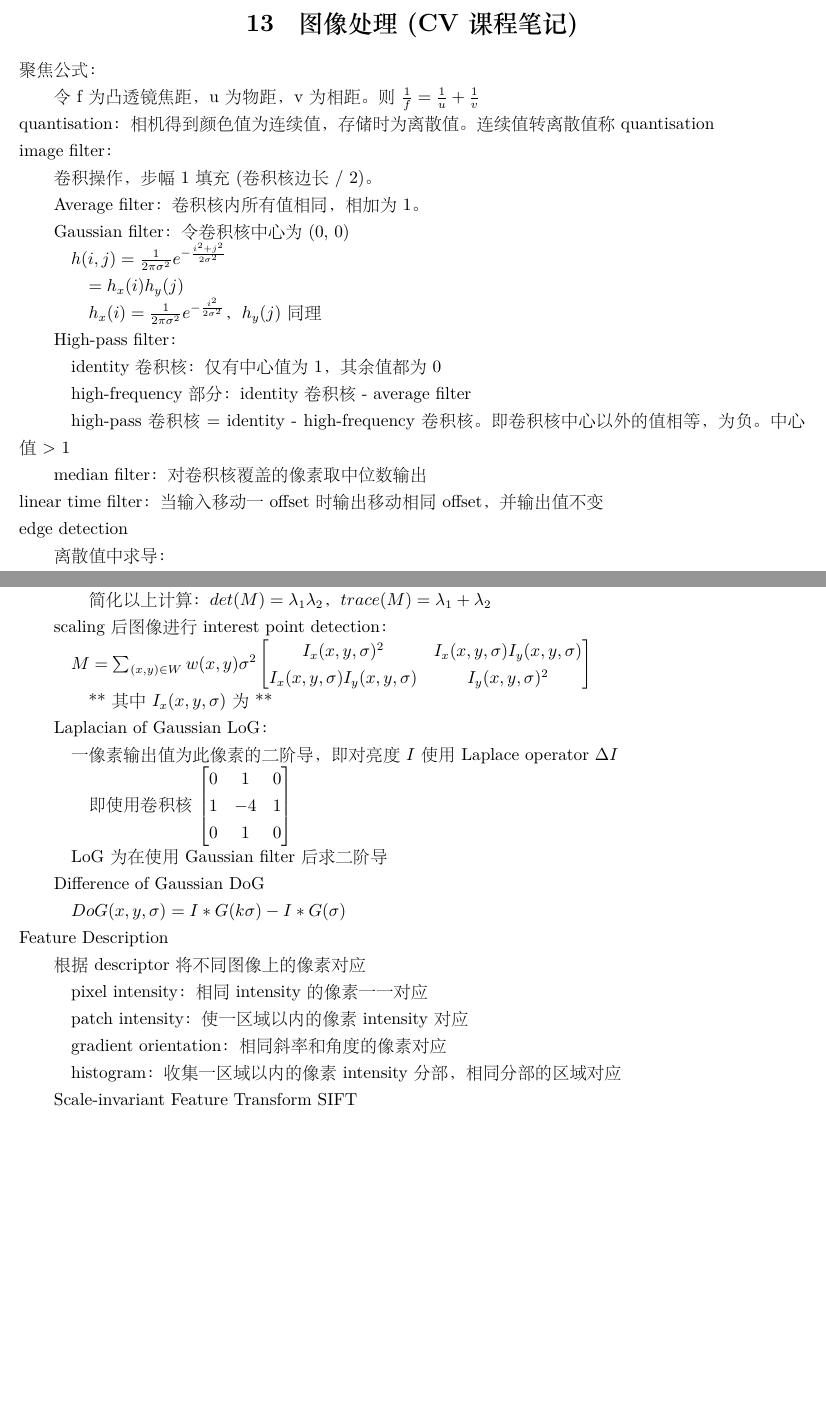
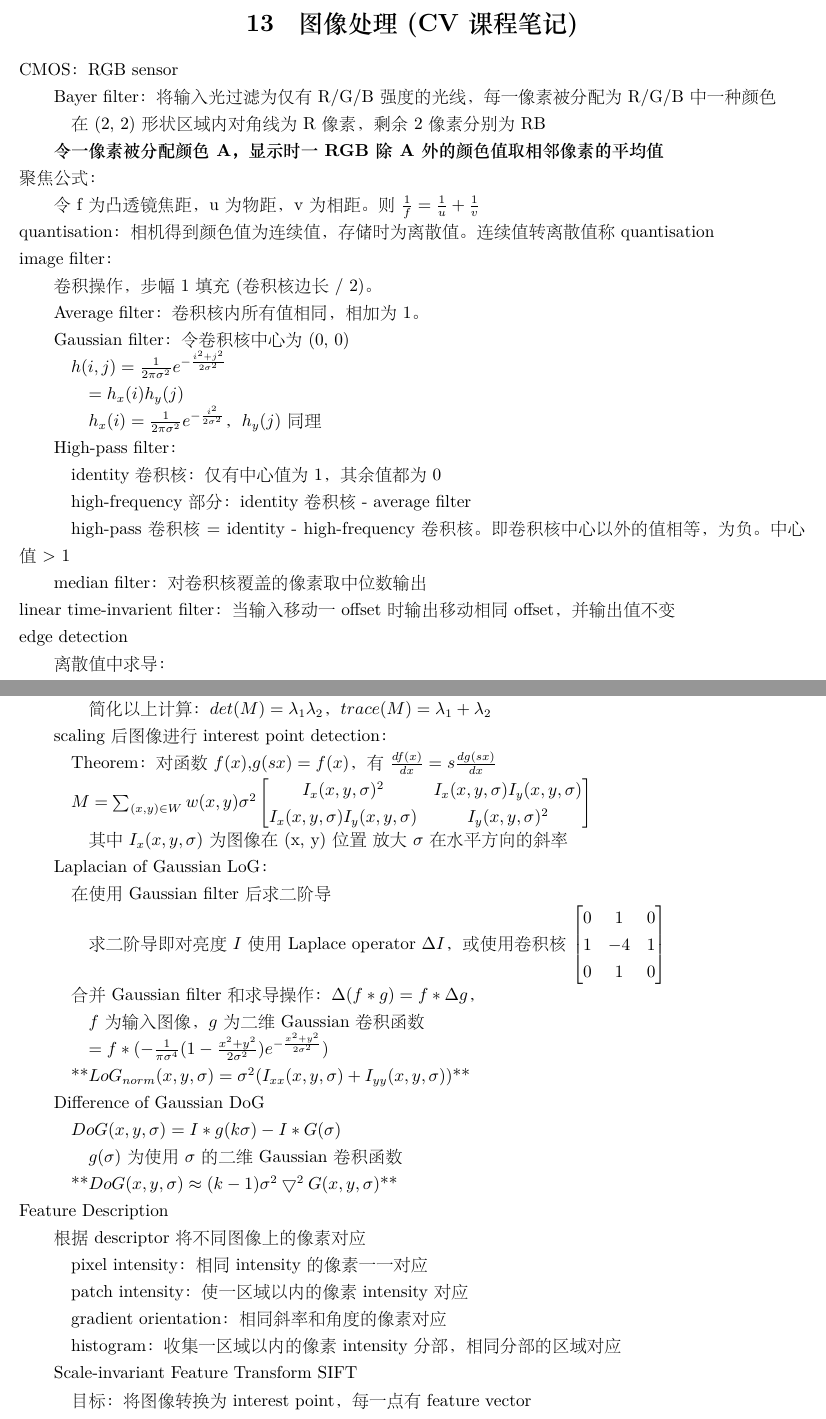
Before and after one commit to xu-shitong/deep-learning, a LaTeX document (deep-learning_note/deep-learning笔记.tex): two parts of pages 30 and 32 of 36 before the commit and two parts of pages 30 and 32 of 37 after it, joined at a grey line, cut so that both start at the same text, the shorter picture padded with empty space. The pictures show the PDF file deep-learning_note/deep-learning笔记.pdf that the author committed with the source.

Commit message:
xst: update note till CV c9

```diff
--- a/deep-learning_note/deep-learning笔记.tex
+++ b/deep-learning_note/deep-learning笔记.tex
@@ -1922,7 +1926,14 @@
 % |                         图像处理 (CV 课程笔记)                           |
 % --------------------------------------------------------------------------
 \section{图像处理 (CV 课程笔记)}
-\noindent 聚焦公式：
+\noindent CMOS：RGB sensor
+
+  Bayer filter：将输入光过滤为仅有R/G/B强度的光线，每一像素被分配为R/G/B中一种颜色
+
+  \quad 在(2, 2)形状区域内对角线为R像素，剩余2像素分别为RB
+
+  \textbf{令一像素被分配颜色A，显示时一RGB除A外的颜色值取相邻像素的平均值}\\
+聚焦公式：
 
   令f为凸透镜焦距，u为物距，v为相距。则$\frac{1}{f} = \frac{1}{u} + \frac{1}{v}$\\
 quantisation：相机得到颜色值为连续值，存储时为离散值。连续值转离散值称quantisation\\
@@ -2114,30 +2127,42 @@ Interest Point Detection
 
   scaling 后图像进行interest point detection：
 
+  \quad Theorem：对函数$f(x)$,$g(sx) = f(x)$，有$\frac{df(x)}{dx} = s\frac{dg(sx)}{dx}$
+
   \quad $M = \sum_{(x, y) \in W}w(x, y)\sigma^2
     \begin{bmatrix}
       I_x(x, y, \sigma)^2 & I_x(x, y, \sigma)I_y(x, y, \sigma) \\
       I_x(x, y, \sigma)I_y(x, y, \sigma) & I_y(x, y, \sigma)^2
       \end{bmatrix}$
 
-  \quad \quad **其中$I_x(x, y, \sigma)$为**
+  \quad \quad 其中$I_x(x, y, \sigma)$为图像在(x, y)位置\ 放大$\sigma$\ 在水平方向的斜率
 
   Laplacian of Gaussian LoG：
 
-  \quad 一像素输出值为此像素的二阶导，即对亮度$I$使用Laplace operator $\Delta I$
-
-  \quad \quad 即使用卷积核$
+  \quad 在使用Gaussian filter后求二阶导
+
+  \quad \quad 求二阶导即对亮度$I$使用Laplace operator $\Delta I$，或使用卷积核$
     \begin{bmatrix}
       0 & 1 & 0 \\
       1 & -4 & 1 \\
       0 & 1 & 0
       \end{bmatrix}$
 
-  \quad LoG为在使用Gaussian filter后求二阶导
+  \quad 合并Gaussian filter和求导操作：$\Delta (f * g) = f * \Delta g$，
+
+  \quad \quad $f$为输入图像，$g$为二维Gaussian 卷积函数
+
+  \quad \quad $ = f * (-\frac{1}{\pi\sigma^4}(1 - \frac{x^2 + y^2}{2\sigma^2})e^{-\frac{x^2 + y^2}{2\sigma^2}})$
+
+  \quad **$LoG_{norm}(x, y, \sigma) = \sigma^2(I_{xx}(x, y, \sigma) + I_{yy}(x, y, \sigma))$**
 
   Difference of Gaussian DoG
 
-  \quad $DoG(x, y, \sigma) = I * G(k\sigma) - I * G(\sigma)$\\
+  \quad $DoG(x, y, \sigma) = I * g(k\sigma) - I * G(\sigma)$
+
+  \quad \quad $g(\sigma)$为使用$\sigma$的二维Gaussian卷积函数
+
+  \quad **$DoG(x, y, \sigma) \approx (k - 1)\sigma^2\bigtriangledown^2G(x, y, \sigma)$**\\
 Feature Description
 
   根据descriptor将不同图像上的像素对应
@@ -2151,6 +2176,8 @@ Feature Description
   \quad histogram：收集一区域以内的像素intensity 分部，相同分部的区域对应
 
   Scale-invariant Feature Transform SIFT
+
+  \quad 目标：将图像转换为interest point，每一点有feature vector
 
   \quad 计算N个Gaussian filter结果，其中$\sigma$值取$\sqrt{2}, 2, 2\sqrt{2}, 4,...$
 
```
Also changed, not shown: deep-learning_note/deep-learning笔记.pdf, deep-learning_note/deep-learning笔记.tex (16 more changed lines).
